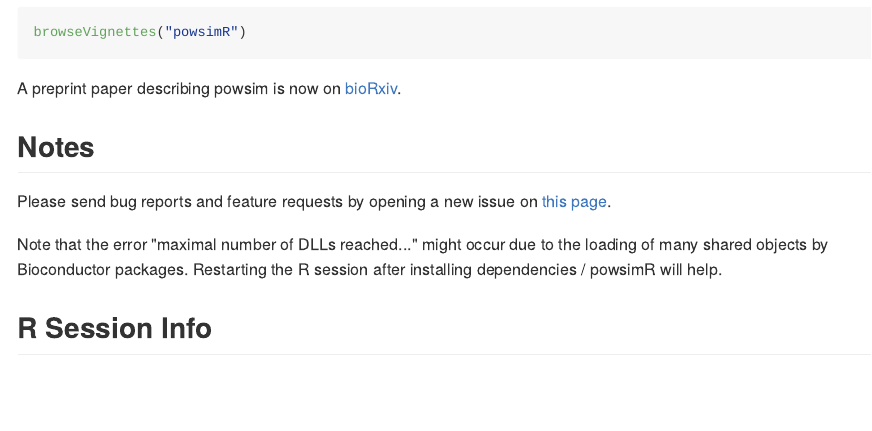
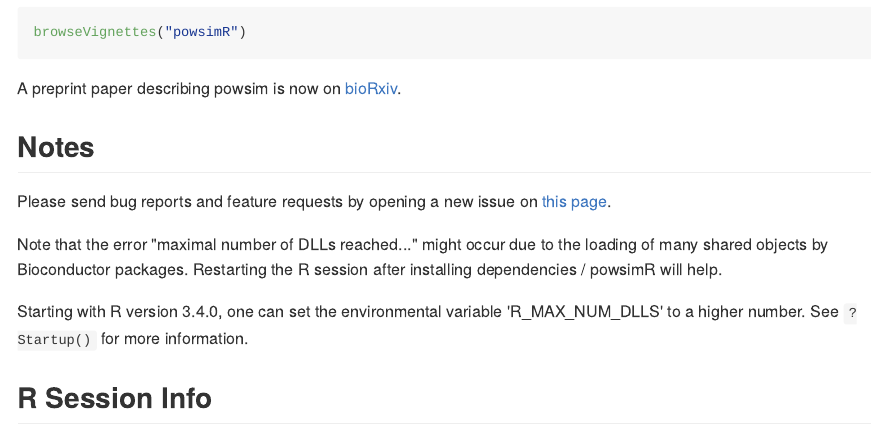
Before and after one commit to bvieth/powsimR, an R Markdown document (README.Rmd): the page in a window 1100 px wide, from 1180 px down. The pictures show the output file README.md that the author committed with the source, drawn offline in the style of GitHub.

Commit message:
update to 3.4.0

````diff
--- a/README.Rmd
+++ b/README.Rmd
@@ -73,6 +73,8 @@
 
 Note that the error "maximal number of DLLs reached..." might occur due to the loading of many shared objects by Bioconductor packages. Restarting the R session after installing dependencies / powsimR will help.
 
+Starting with R version 3.4.0, one can set the environmental variable 'R_MAX_NUM_DLLS' to a higher number. See `?Startup()` for more information.
+
 ## R Session Info
 
 ```{r}
````
Also changed, not shown: README.md, 1 other file.
